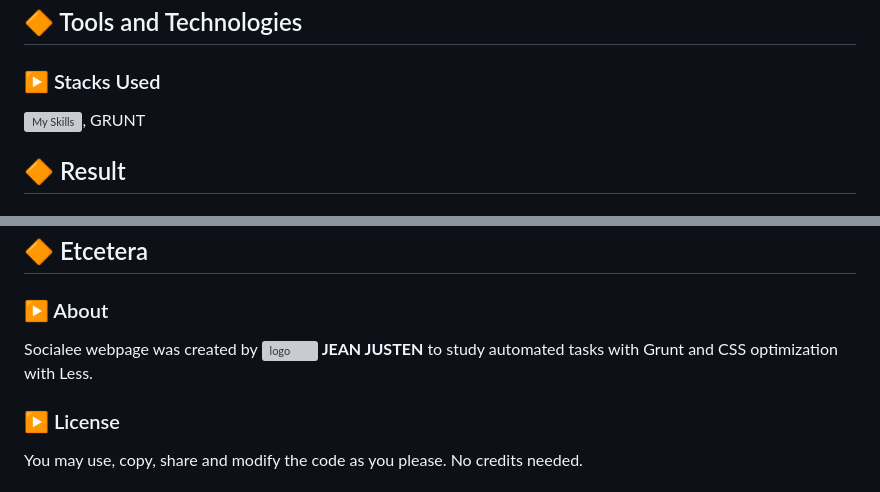
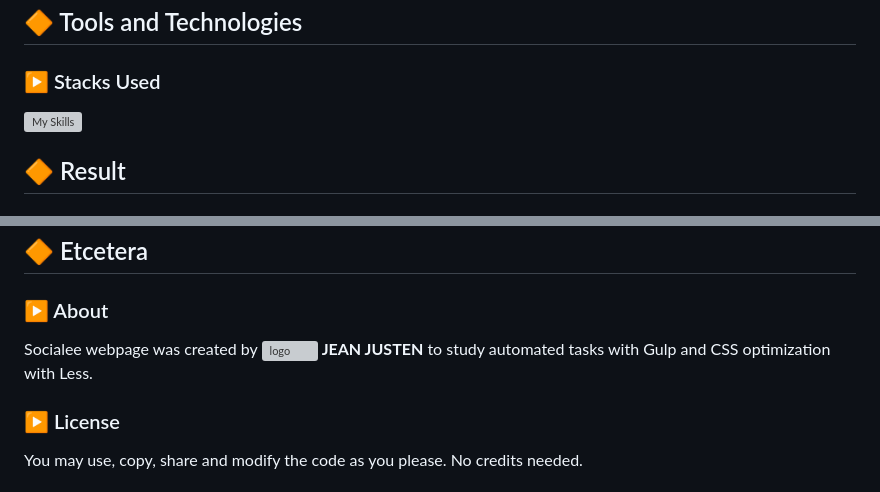
Before and after one commit to jeanjusten/Socialee_Links, a Markdown page: README.md, 2 parts joined by grey strips. GitHub-like rendering; grey boxes are pictures that could not be loaded.

```diff
--- a/README.md
+++ b/README.md
@@ -105,7 +105,7 @@ This webpage uses bootstrap to apply a series of breakpoints that grant a respon
 <!--Tools Used-->
 ## :large_orange_diamond: Tools and Technologies
 ### :arrow_forward: Stacks Used
-[![My Skills](https://skillicons.dev/icons?i=html,css,bootstrap,less)](https://skillicons.dev), GRUNT<br>
+[![My Skills](https://skillicons.dev/icons?i=html,css,bootstrap,less,gulp)](https://skillicons.dev)<br>
 
 <!--Deploy-->
 ## :large_orange_diamond: Result
@@ -129,7 +129,7 @@ This webpage uses bootstrap to apply a series of breakpoints that grant a respon
 
 ## :large_orange_diamond: Etcetera
 ### :arrow_forward: About
-Socialee webpage was created by ![logo](https://github.com/user-attachments/assets/0894beaf-f587-4d0a-983a-caf7fb551554) <strong>JEAN JUSTEN</strong> to study automated tasks with Grunt and CSS optimization with Less.
+Socialee webpage was created by ![logo](https://github.com/user-attachments/assets/0894beaf-f587-4d0a-983a-caf7fb551554) <strong>JEAN JUSTEN</strong> to study automated tasks with Gulp and CSS optimization with Less.
 
 ### :arrow_forward: License
 You may use, copy, share and modify the code as you please. No credits needed.</p>
```
Also changed, not shown: other parts of README.md (+7 -7 lines).
